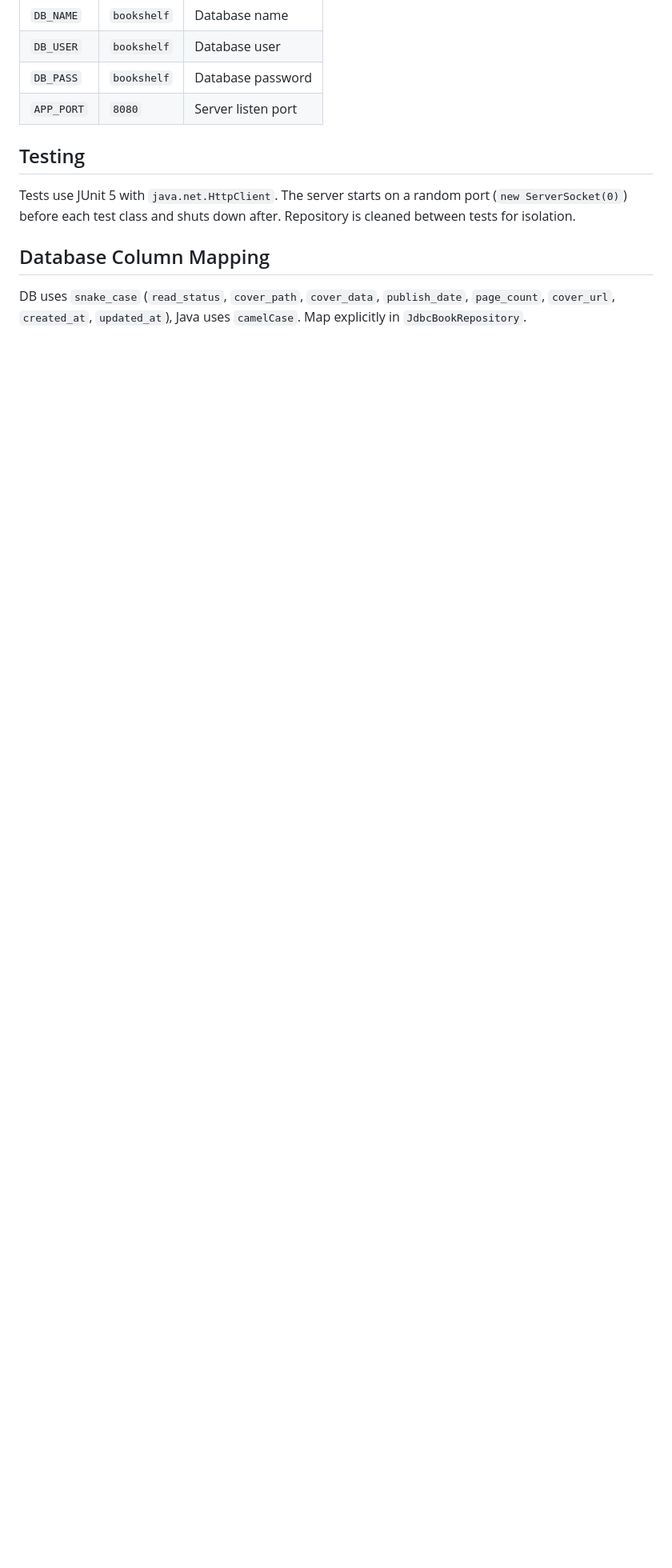
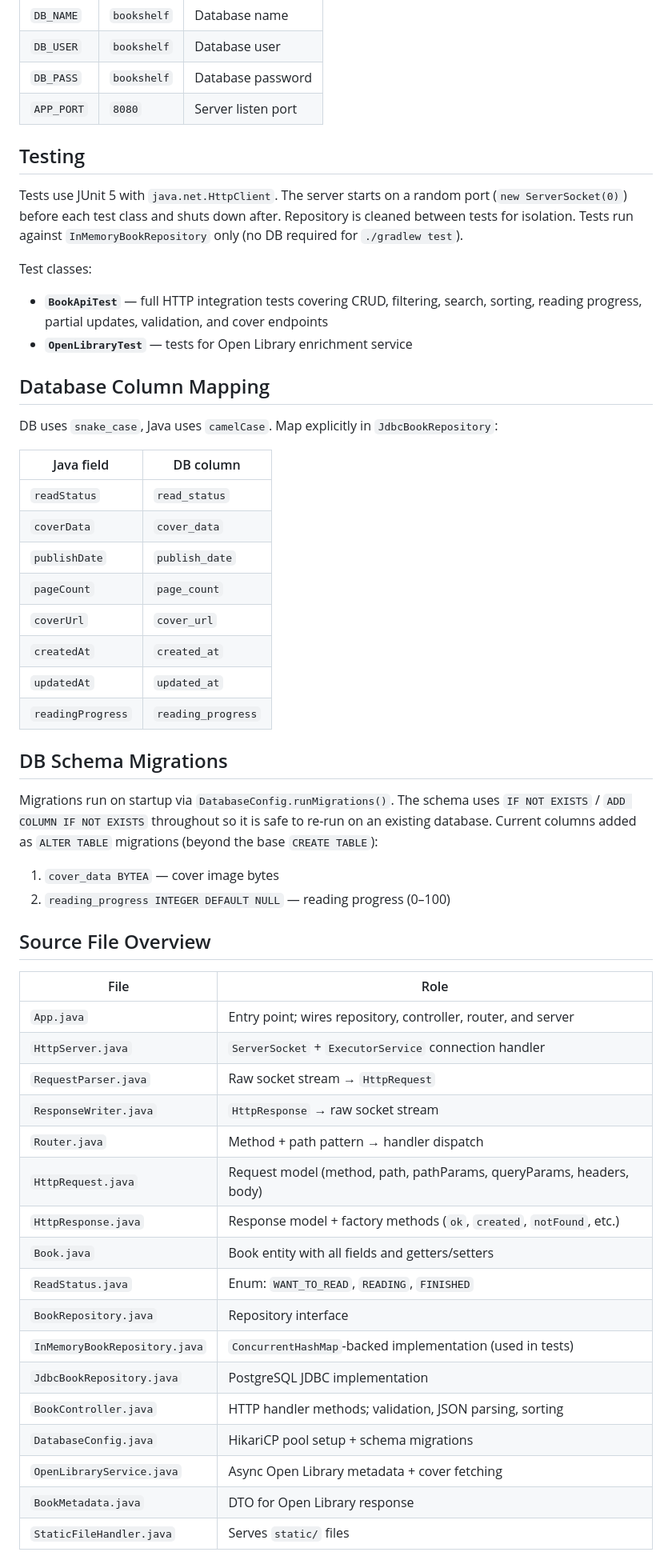
Before and after one commit to RolleRocker/MyBookShelf, a Markdown page: CLAUDE.md, the part around one of its changes. Shown at 80% size. Drawn GitHub-style; blank space fills up the shorter version.

```diff
--- a/CLAUDE.md
+++ b/CLAUDE.md
@@ -133,8 +154,52 @@ The project is built in progressive versions (V1 → V4), each adding a layer:
 
 ## Testing
 
-Tests use JUnit 5 with `java.net.HttpClient`. The server starts on a random port (`new ServerSocket(0)`) before each test class and shuts down after. Repository is cleaned between tests for isolation.
+Tests use JUnit 5 with `java.net.HttpClient`. The server starts on a random port (`new ServerSocket(0)`) before each test class and shuts down after. Repository is cleaned between tests for isolation. Tests run against `InMemoryBookRepository` only (no DB required for `./gradlew test`).
+
+Test classes:
+- **`BookApiTest`** — full HTTP integration tests covering CRUD, filtering, search, sorting, reading progress, partial updates, validation, and cover endpoints
+- **`OpenLibraryTest`** — tests for Open Library enrichment service
 
 ## Database Column Mapping
 
-DB uses `snake_case` (`read_status`, `cover_path`, `cover_data`, `publish_date`, `page_count`, `cover_url`, `created_at`, `updated_at`), Java uses `camelCase`. Map explicitly in `JdbcBookRepository`.
+DB uses `snake_case`, Java uses `camelCase`. Map explicitly in `JdbcBookRepository`:
+
+| Java field        | DB column          |
+|-------------------|--------------------|
+| `readStatus`      | `read_status`      |
+| `coverData`       | `cover_data`       |
+| `publishDate`     | `publish_date`     |
+| `pageCount`       | `page_count`       |
+| `coverUrl`        | `cover_url`        |
+| `createdAt`       | `created_at`       |
+| `updatedAt`       | `updated_at`       |
+| `readingProgress` | `reading_progress` |
+
+## DB Schema Migrations
+
+Migrations run on startup via `DatabaseConfig.runMigrations()`. The schema uses `IF NOT EXISTS` / `ADD COLUMN IF NOT EXISTS` throughout so it is safe to re-run on an existing database. Current columns added as `ALTER TABLE` migrations (beyond the base `CREATE TABLE`):
+
+1. `cover_data BYTEA` — cover image bytes
+2. `reading_progress INTEGER DEFAULT NULL` — reading progress (0–100)
+
+## Source File Overview
+
+| File | Role |
+|------|------|
+| `App.java` | Entry point; wires repository, controller, router, and server |
+| `HttpServer.java` | `ServerSocket` + `ExecutorService` connection handler |
+| `RequestParser.java` | Raw socket stream → `HttpRequest` |
+| `ResponseWriter.java` | `HttpResponse` → raw socket stream |
+| `Router.java` | Method + path pattern → handler dispatch |
+| `HttpRequest.java` | Request model (method, path, pathParams, queryParams, headers, body) |
+| `HttpResponse.java` | Response model + factory methods (`ok`, `created`, `notFound`, etc.) |
+| `Book.java` | Book entity with all fields and getters/setters |
+| `ReadStatus.java` | Enum: `WANT_TO_READ`, `READING`, `FINISHED` |
+| `BookRepository.java` | Repository interface |
+| `InMemoryBookRepository.java` | `ConcurrentHashMap`-backed implementation (used in tests) |
+| `JdbcBookRepository.java` | PostgreSQL JDBC implementation |
+| `BookController.java` | HTTP handler methods; validation, JSON parsing, sorting |
+| `DatabaseConfig.java` | HikariCP pool setup + schema migrations |
+| `OpenLibraryService.java` | Async Open Library metadata + cover fetching |
+| `BookMetadata.java` | DTO for Open Library response |
+| `StaticFileHandler.java` | Serves `static/` files |
```
Also changed, not shown: other parts of CLAUDE.md (+42 -21 lines).
